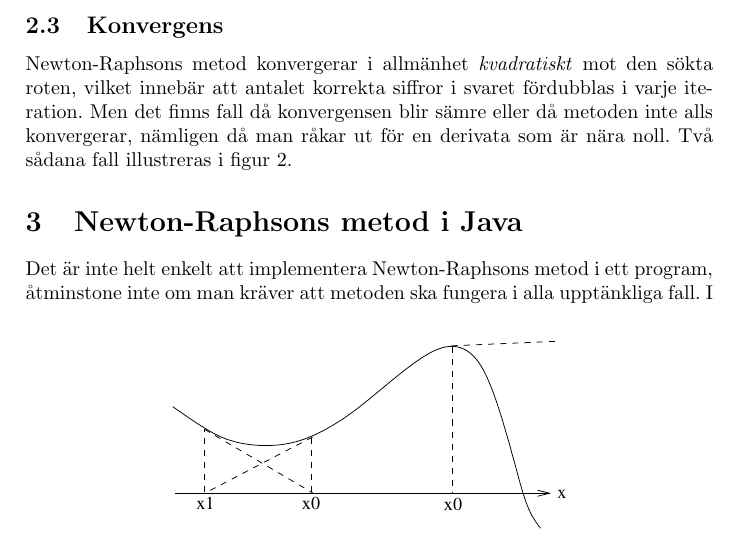
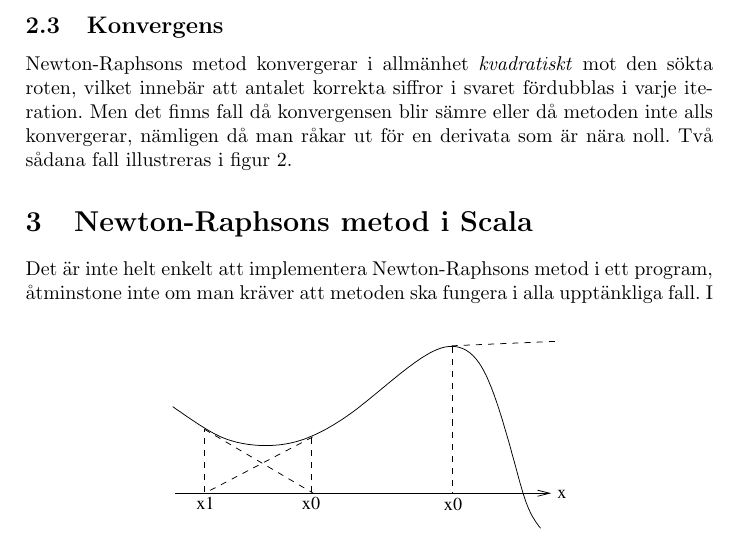
Before and after one commit to lunduniversity/introprog-computer-intro, a LaTeX problem sheet (lab-instructions/modules/latex/example/latexlosning.tex): part of page 2 of 3, cut so that both start at the same text. Compiled offline with pdfLaTeX.

Commit message:
Replaced Java NewtonRaphson with Scala.

```diff
--- a/lab-instructions/modules/latex/example/latexlosning.tex
+++ b/lab-instructions/modules/latex/example/latexlosning.tex
@@ -121,7 +120,8 @@ i figur~\ref{konvbild}.
 
 
 
-\section{Newton-Raphsons metod i Java}
+% \section{Newton-Raphsons metod i Java}
+\section{Newton-Raphsons metod i Scala}
 
 Det är inte helt enkelt att implementera Newton-Raphsons metod i ett
 program, åtminstone inte om man kräver att metoden ska fungera i
```
Also changed, not shown: lab-instructions/modules/latex/example/latexlosning.tex (4 more changed lines), 1 other file.
